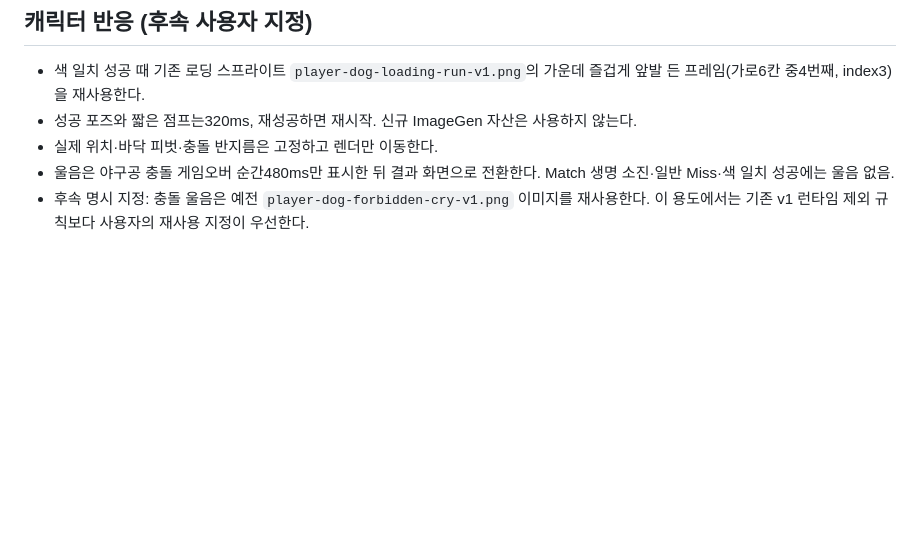
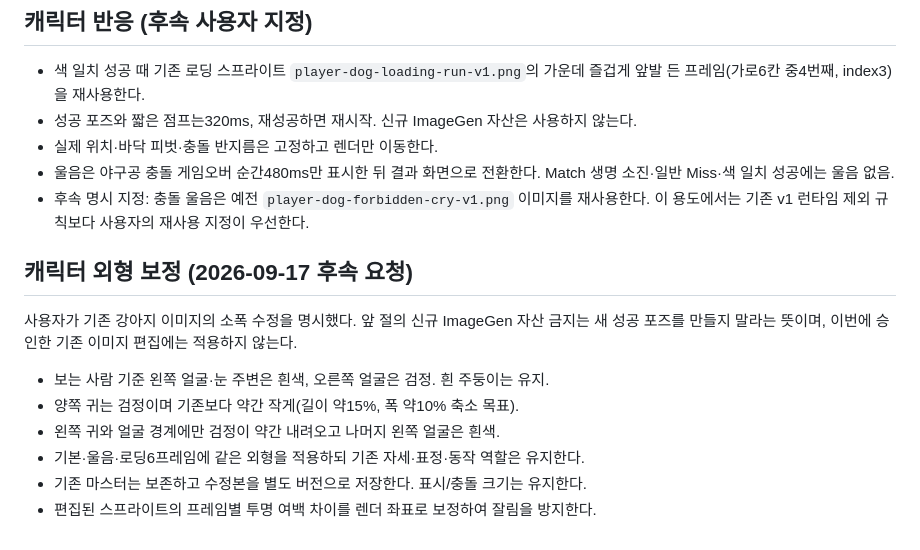
Before and after one commit to milkpotato1000/dodge-match, a Markdown page: docs/planning/tile-match-v3.md, the part around the change. Rendered like a GitHub page; blank space fills up the shorter version.

Commit message:
Specify viewer-relative dog markings and smaller ears

```diff
--- a/docs/planning/tile-match-v3.md
+++ b/docs/planning/tile-match-v3.md
@@ -38,3 +38,15 @@
   Match 생명 소진·일반 Miss·색 일치 성공에는 울음 없음.
 - 후속 명시 지정: 충돌 울음은 예전 `player-dog-forbidden-cry-v1.png` 이미지를 재사용한다.
   이 용도에서는 기존 v1 런타임 제외 규칙보다 사용자의 재사용 지정이 우선한다.
+
+## 캐릭터 외형 보정 (2026-09-17 후속 요청)
+
+사용자가 기존 강아지 이미지의 소폭 수정을 명시했다. 앞 절의 신규 ImageGen 자산 금지는
+새 성공 포즈를 만들지 말라는 뜻이며, 이번에 승인한 기존 이미지 편집에는 적용하지 않는다.
+
+- 보는 사람 기준 왼쪽 얼굴·눈 주변은 흰색, 오른쪽 얼굴은 검정. 흰 주둥이는 유지.
+- 양쪽 귀는 검정이며 기존보다 약간 작게(길이 약15%, 폭 약10% 축소 목표).
+- 왼쪽 귀와 얼굴 경계에만 검정이 약간 내려오고 나머지 왼쪽 얼굴은 흰색.
+- 기본·울음·로딩6프레임에 같은 외형을 적용하되 기존 자세·표정·동작 역할은 유지한다.
+- 기존 마스터는 보존하고 수정본을 별도 버전으로 저장한다. 표시/충돌 크기는 유지한다.
+- 편집된 스프라이트의 프레임별 투명 여백 차이를 렌더 좌표로 보정하여 잘림을 방지한다.
```
